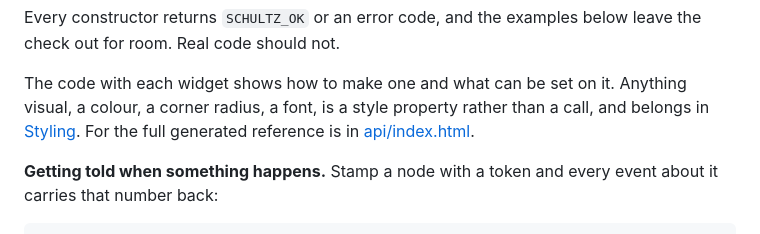
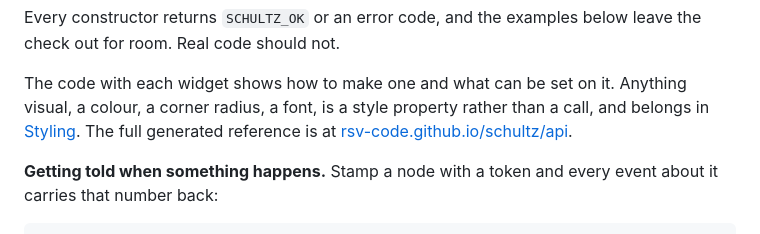
Before and after one commit to rsv-code/schultz, a Markdown page: docs/widgets.md, the part around the change. GitHub-like rendering.

```diff
--- a/docs/widgets.md
+++ b/docs/widgets.md
@@ -17,8 +17,9 @@ leave the check out for room. Real code should not.
 
 The code with each widget shows how to make one and what can be set on it.
 Anything visual, a colour, a corner radius, a font, is a style property rather
-than a call, and belongs in [Styling](styling.md). For the full generated
-reference is in [api/index.html](api/index.html).
+than a call, and belongs in [Styling](styling.md). The full generated
+reference is at
+[rsv-code.github.io/schultz/api](https://rsv-code.github.io/schultz/api/).
 
 **Getting told when something happens.** Stamp a node with a token and every
 event about it carries that number back:
```
Also changed, not shown: README.md (+11 -4 lines), docs/README.md (+5 -3 lines).
